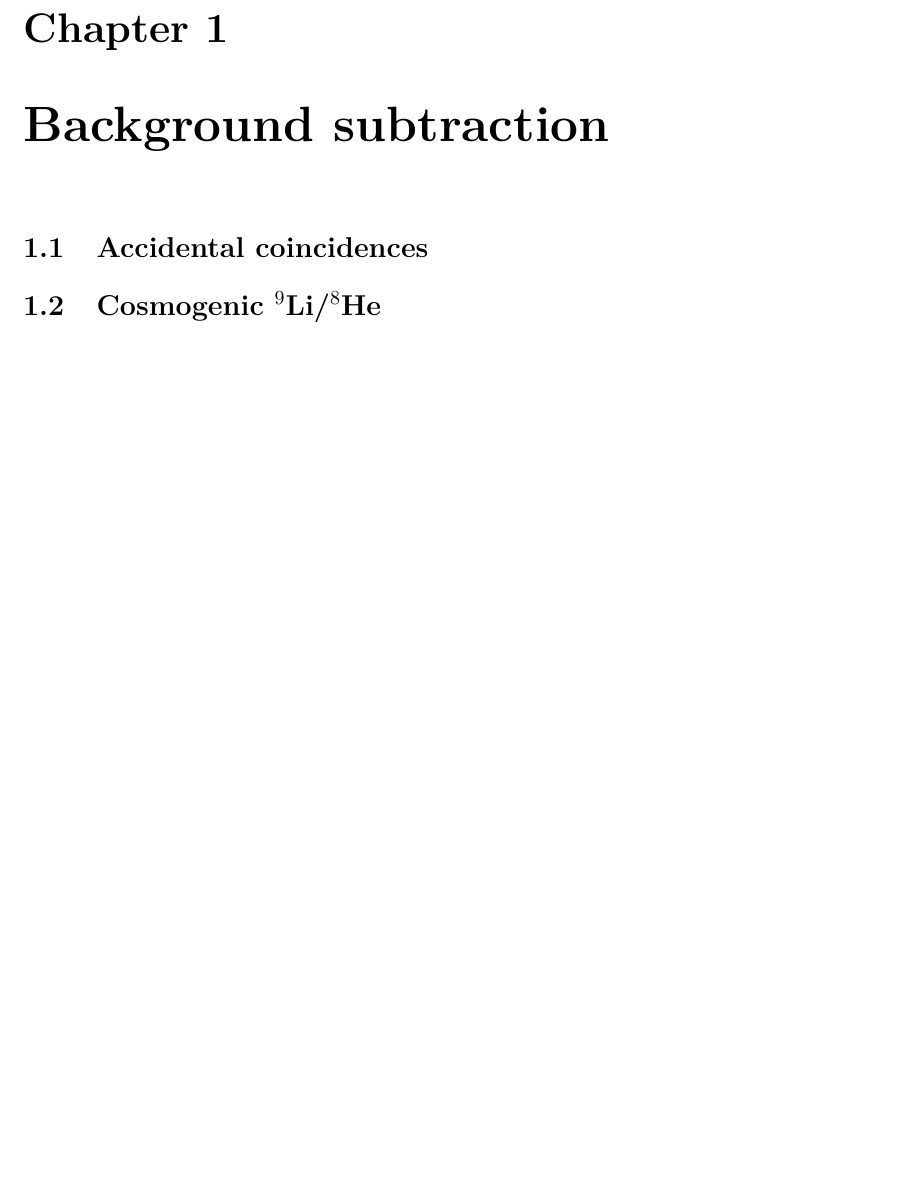
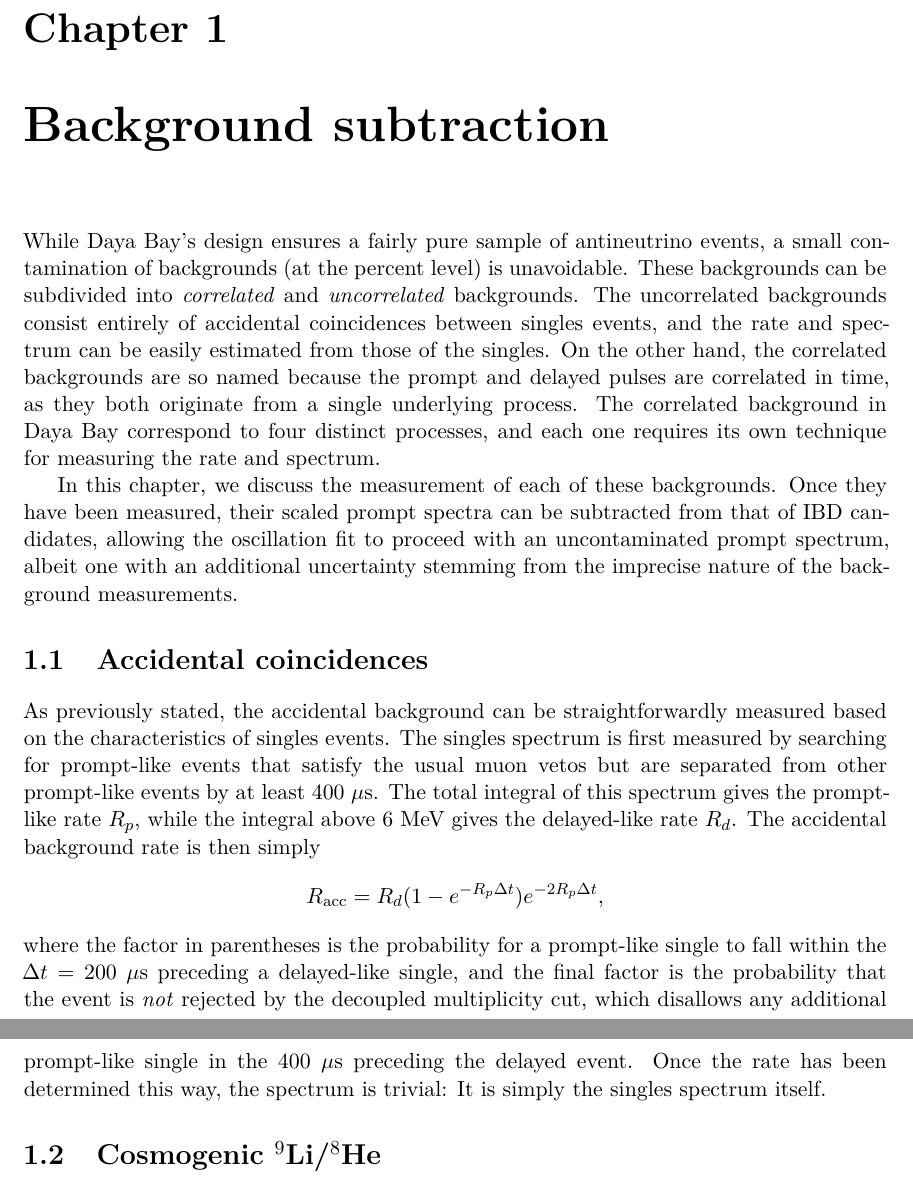
Before and after one commit to mjkramer/thesis, a LaTeX thesis (chapters/Backgrounds.tex): part of page 1 of 3 before the commit and two parts of pages 1 and 2 of 3 after it, the two joined at a grey line, cut so that both start at the same text, the shorter picture padded with empty space. Compiled offline with XeLaTeX.

Commit message:
Description of accidentals; intro to backgrounds

```diff
--- a/chapters/Backgrounds.tex
+++ b/chapters/Backgrounds.tex
@@ -5,7 +5,19 @@
 \chapter{Background subtraction}
 \label{chap:bkg}
 
+While Daya Bay's design ensures a fairly pure sample of antineutrino events, a small contamination of backgrounds (at the percent level) is unavoidable. These backgrounds can be subdivided into \emph{correlated} and \emph{uncorrelated} backgrounds. The uncorrelated backgrounds consist entirely of accidental coincidences between singles events, and the rate and spectrum can be easily estimated from those of the singles. On the other hand, the correlated backgrounds are so named because the prompt and delayed pulses are correlated in time, as they both originate from a single underlying process. The correlated background in Daya Bay correspond to four distinct processes, and each one requires its own technique for measuring the rate and spectrum.
+
+In this chapter, we discuss the measurement of each of these backgrounds. Once they have been measured, their scaled prompt spectra can be subtracted from that of IBD candidates, allowing the oscillation fit to proceed with an uncontaminated prompt spectrum, albeit one with an additional uncertainty stemming from the imprecise nature of the background measurements.
+
 \section{Accidental coincidences}
+
+As previously stated, the accidental background can be straightforwardly measured based on the characteristics of singles events. The singles spectrum is first measured by searching for prompt-like events that satisfy the usual muon vetos but are separated from other prompt-like events by at least 400~$\mu$s. The total integral of this spectrum gives the prompt-like rate $R_p$, while the integral above 6~MeV gives the delayed-like rate $R_d$. The accidental background rate is then simply
+\[ R_\mathrm{acc} = R_d(1 - e^{-R_p\Delta t})e^{-2R_p\Delta t}, \]
+where the factor in parentheses is the probability for a prompt-like single to fall within the $\Delta t$~=~200~$\mu$s preceding a delayed-like single, and the final factor is the probability that the event is \emph{not} rejected by the decoupled multiplicity cut, which disallows any additional prompt-like single in the 400~$\mu$s preceding the delayed event. Once the rate has been determined this way, the spectrum is trivial: It is simply the singles spectrum itself.
+
+\begin{comment}
+  Mention IHEP's cross-check, and the additional uncertainty stemming from the difference between it and the nominal result?
+\end{comment}
 
 \section{Cosmogenic $^9$Li/$^8$He}
 
```
